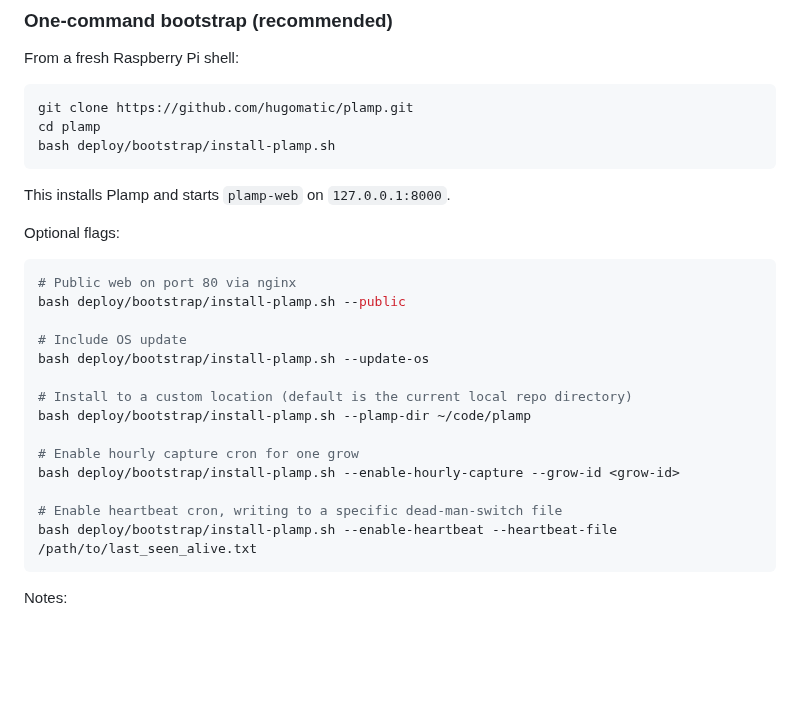
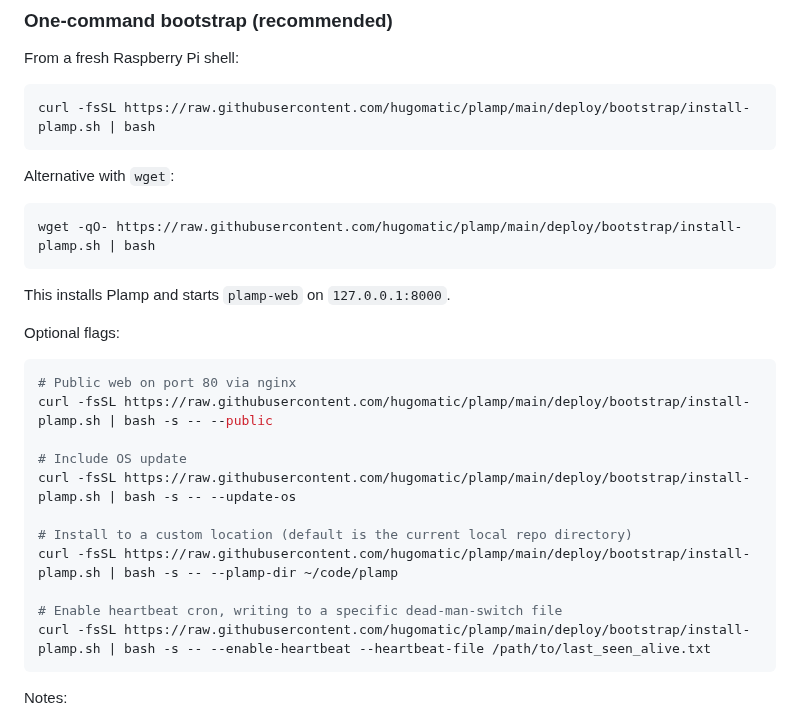
Before and after one commit to hugomatic/plamp, a Markdown page: README.md, the part around the change. Rendered like a GitHub page; blank space fills up the shorter version.

Commit message:
Add one-liner bootstrap install commands to README

````diff
--- a/README.md
+++ b/README.md
@@ -11,9 +11,13 @@ Raspberry Pi web UI and Pico firmware for a small hydroponic controller.
 From a fresh Raspberry Pi shell:
 
 ```bash
-git clone https://github.com/hugomatic/plamp.git
-cd plamp
-bash deploy/bootstrap/install-plamp.sh
+curl -fsSL https://raw.githubusercontent.com/hugomatic/plamp/main/deploy/bootstrap/install-plamp.sh | bash
+```
+
+Alternative with `wget`:
+
+```bash
+wget -qO- https://raw.githubusercontent.com/hugomatic/plamp/main/deploy/bootstrap/install-plamp.sh | bash
 ```
 
 This installs Plamp and starts `plamp-web` on `127.0.0.1:8000`.
@@ -22,19 +26,16 @@ Optional flags:
 
 ```bash
 # Public web on port 80 via nginx
-bash deploy/bootstrap/install-plamp.sh --public
+curl -fsSL https://raw.githubusercontent.com/hugomatic/plamp/main/deploy/bootstrap/install-plamp.sh | bash -s -- --public
 
 # Include OS update
-bash deploy/bootstrap/install-plamp.sh --update-os
+curl -fsSL https://raw.githubusercontent.com/hugomatic/plamp/main/deploy/bootstrap/install-plamp.sh | bash -s -- --update-os
 
 # Install to a custom location (default is the current local repo directory)
-bash deploy/bootstrap/install-plamp.sh --plamp-dir ~/code/plamp
-
-# Enable hourly capture cron for one grow
-bash deploy/bootstrap/install-plamp.sh --enable-hourly-capture --grow-id <grow-id>
+curl -fsSL https://raw.githubusercontent.com/hugomatic/plamp/main/deploy/bootstrap/install-plamp.sh | bash -s -- --plamp-dir ~/code/plamp
 
 # Enable heartbeat cron, writing to a specific dead-man-switch file
-bash deploy/bootstrap/install-plamp.sh --enable-heartbeat --heartbeat-file /path/to/last_seen_alive.txt
+curl -fsSL https://raw.githubusercontent.com/hugomatic/plamp/main/deploy/bootstrap/install-plamp.sh | bash -s -- --enable-heartbeat --heartbeat-file /path/to/last_seen_alive.txt
 ```
 
 Notes:
````
